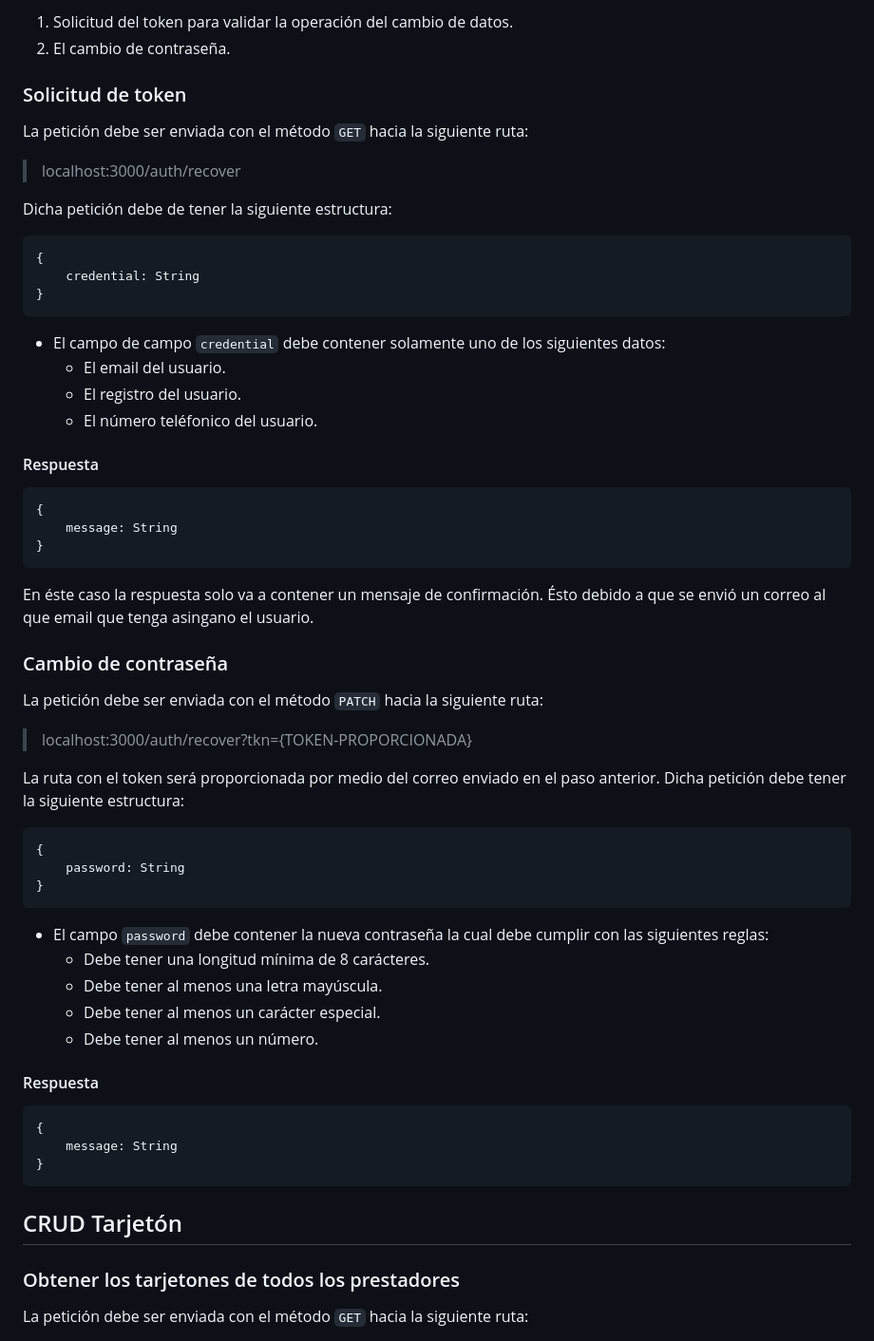
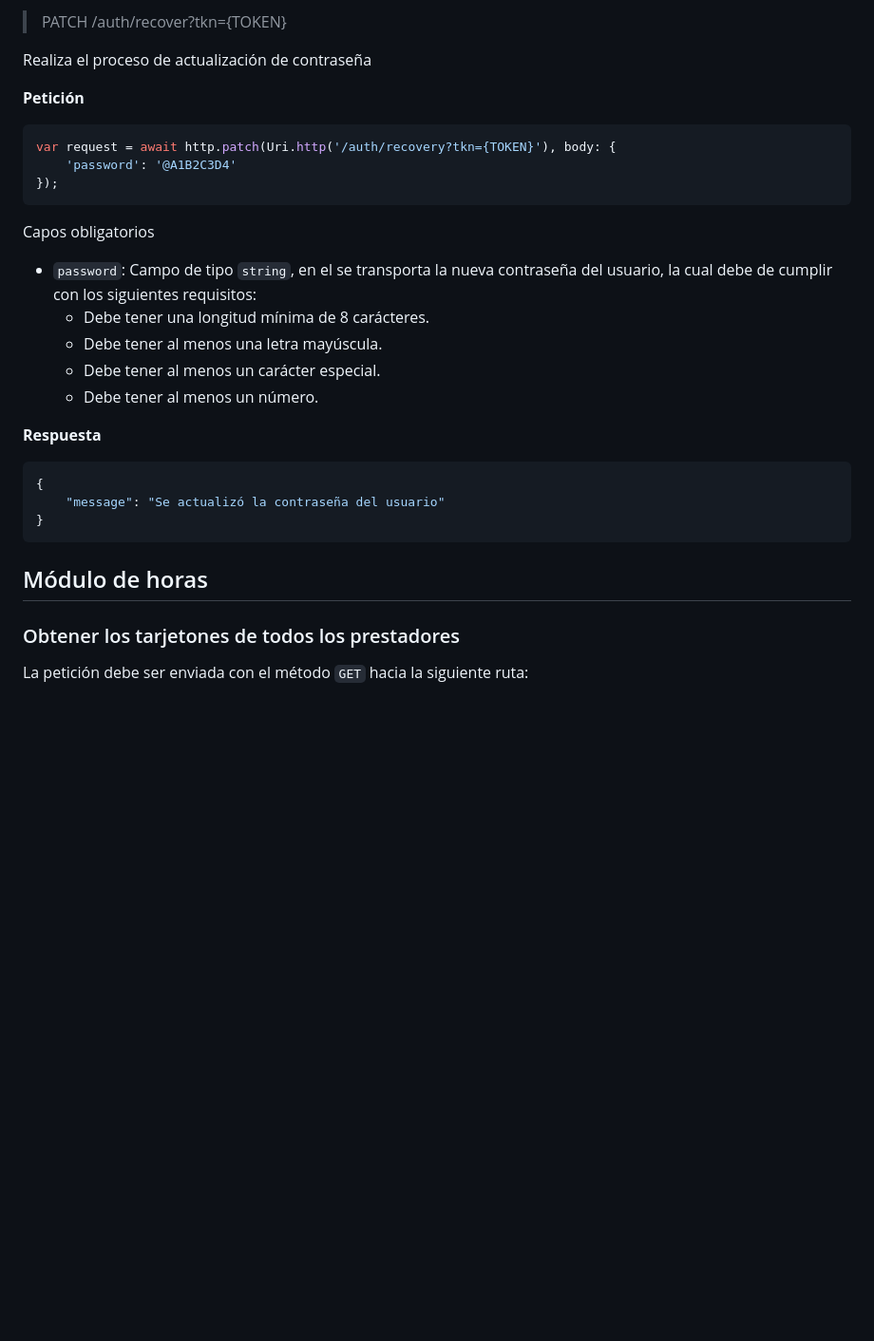
Before and after one commit to SAI-COLOMOS/miro-rest, a Markdown page: README.md, the part around the change printed below. Shown: that part at 95% size. Rendered like a GitHub page; blank space fills up the shorter version.

Commit message:
Actualización de la documentación

````diff
--- a/README.md
+++ b/README.md
@@ -62,64 +106,29 @@ En el proceso de recuperación consiste de dos pasos:
 
-1. Solicitud del token para validar la operación del cambio de datos.
-2. El cambio de contraseña.
+> PATCH /auth/recover?tkn={TOKEN}
 
-### Solicitud de token
+Realiza el proceso de actualización de contraseña
 
-La petición debe ser enviada con el método `GET` hacia la siguiente ruta:
->localhost:3000/auth/recover
-
-Dicha petición debe de tener la siguiente estructura:
-
+**Petición**
+```dart
+var request = await http.patch(Uri.http('/auth/recovery?tkn={TOKEN}'), body: {
+    'password': '@A1B2C3D4'
+});
 ```
-{
-    credential: String
-}
-```
-
-- El campo de campo `credential` debe contener solamente uno de los siguientes datos:
-  - El email del usuario.
-  - El registro del usuario.
-  - El número teléfonico del usuario.
-
-#### Respuesta
-
-```
-{
-    message: String
-}
-```
-
-En éste caso la respuesta solo va a contener un mensaje de confirmación. Ésto debido a que se envió un correo al que email que tenga asingano el usuario.
-
-### Cambio de contraseña
-
-La petición debe ser enviada con el método `PATCH` hacia la siguiente ruta:
->localhost:3000/auth/recover?tkn={TOKEN-PROPORCIONADA}
-
-La ruta con el token será proporcionada por medio del correo enviado en el paso anterior.
-Dicha petición debe tener la siguiente estructura:
-
-```
-{
-    password: String
-}
-```
-
-- El campo `password` debe contener la nueva contraseña la cual debe cumplir con las siguientes reglas:
+Capos obligatorios
+- `password`: Campo de tipo `string`, en el se transporta la nueva contraseña del usuario, la cual debe de cumplir con los siguientes requisitos:
   - Debe tener una longitud mínima de 8 carácteres.
   - Debe tener al menos una letra mayúscula.
   - Debe tener al menos un carácter especial.
   - Debe tener al menos un número.
 
-#### Respuesta
-
-```
+**Respuesta**
+```json
 {
-    message: String
+    "message": "Se actualizó la contraseña del usuario"
 }
 ```
 
-## CRUD Tarjetón
+## Módulo de horas
 
 ### Obtener los tarjetones de todos los prestadores
 
````
Also changed, not shown: other parts of README.md (+69 -25 lines).
